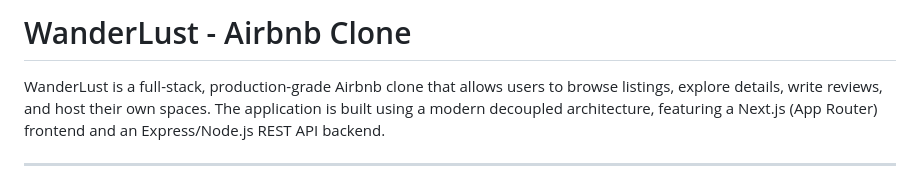
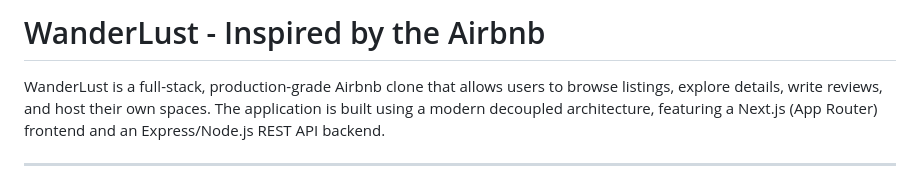
Before and after one commit to satyam7611/AirBnb, a Markdown page: README.md, the part around the change. GitHub-like rendering.

Commit message:
Update project title in README.md

```diff
--- a/README.md
+++ b/README.md
@@ -1,4 +1,4 @@
-# WanderLust - Airbnb Clone
+# WanderLust - Inspired by the Airbnb
 
 WanderLust is a full-stack, production-grade Airbnb clone that allows users to browse listings, explore details, write reviews, and host their own spaces. The application is built using a modern decoupled architecture, featuring a Next.js (App Router) frontend and an Express/Node.js REST API backend.
 
```
